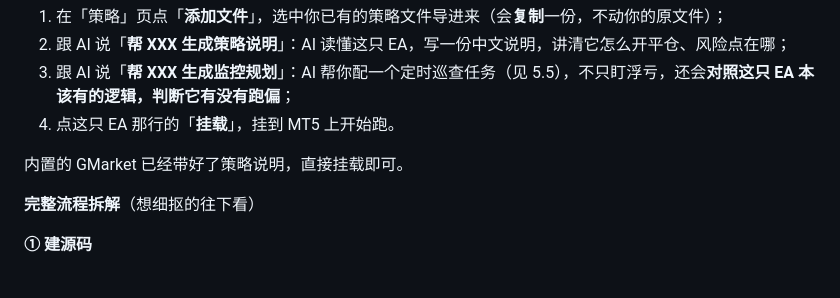
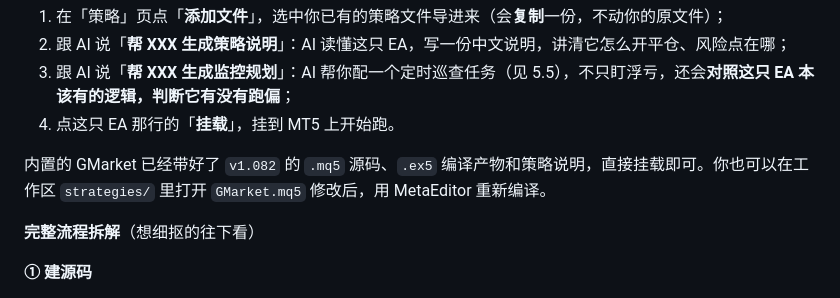
Before and after one commit to xszyou/Easy-Deal, a Markdown page: docs/用户手册.md, the part around the change. Drawn GitHub-style.

```diff
--- a/docs/用户手册.md
+++ b/docs/用户手册.md
@@ -159,7 +159,7 @@ EasyDeal 会在你电脑上建一个**工作区目录**：你的 EA、分析报
 3. 跟 AI 说「**帮 XXX 生成监控规划**」：AI 帮你配一个定时巡查任务（见 5.5），不只盯浮亏，还会**对照这只 EA 本该有的逻辑，判断它有没有跑偏**；
 4. 点这只 EA 那行的「**挂载**」，挂到 MT5 上开始跑。
 
-内置的 GMarket 已经带好了策略说明，直接挂载即可。
+内置的 GMarket 已经带好了 `v1.082` 的 `.mq5` 源码、`.ex5` 编译产物和策略说明，直接挂载即可。你也可以在工作区 `strategies/` 里打开 `GMarket.mq5` 修改后，用 MetaEditor 重新编译。
 
 **完整流程拆解**（想细抠的往下看）
 
```
Also changed, not shown: README.md (+3 -3 lines), bundled-eas/GMarket.md (+1 -1 lines), images/screenshots/easydeal-community-strategies.png, 4 other files.
